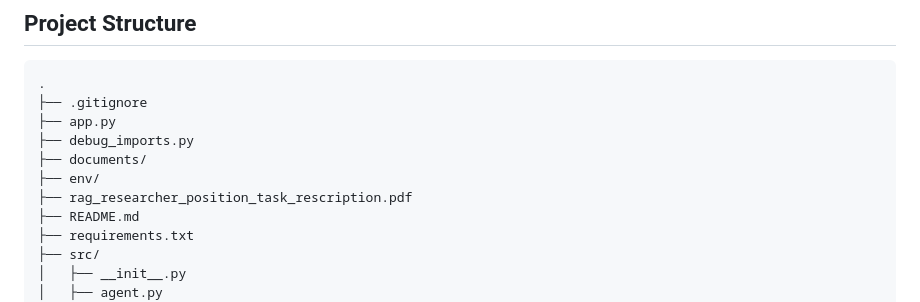
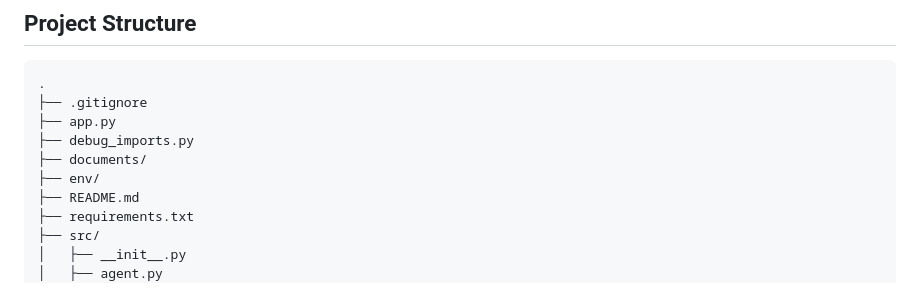
Before and after one commit to denizakbulut1/Agentic-RAG-QA, a Markdown page: README.md, the part around the change. Rendered like a GitHub page.

```diff
--- a/README.md
+++ b/README.md
@@ -20,7 +20,6 @@ This project provides a conversational AI agent for analyzing and querying PDF d
 ├── debug_imports.py
 ├── documents/
 ├── env/
-├── rag_researcher_position_task_rescription.pdf
 ├── README.md
 ├── requirements.txt
 ├── src/
```
